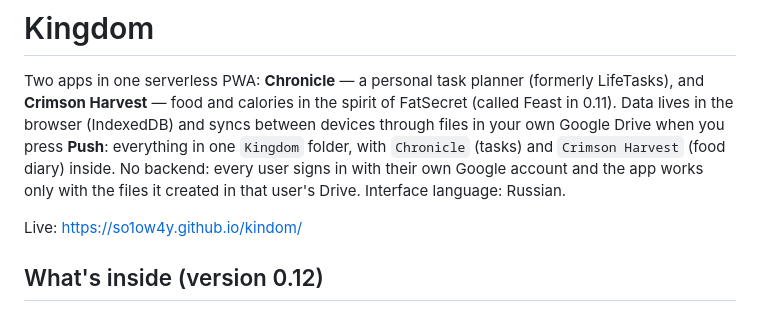
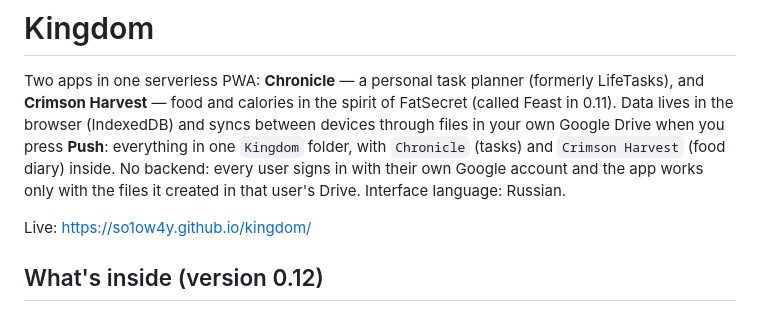
Before and after one commit to so1ow4y/kingdom, a Markdown page: README.md, the part around the change. Rendered like a GitHub page.

Commit message:
Fix typo in live link for Kingdom app

```diff
--- a/README.md
+++ b/README.md
@@ -2,7 +2,7 @@
 
 Two apps in one serverless PWA: **Chronicle** — a personal task planner (formerly LifeTasks), and **Crimson Harvest** — food and calories in the spirit of FatSecret (called Feast in 0.11). Data lives in the browser (IndexedDB) and syncs between devices through files in your own Google Drive when you press **Push**: everything in one `Kingdom` folder, with `Chronicle` (tasks) and `Crimson Harvest` (food diary) inside. No backend: every user signs in with their own Google account and the app works only with the files it created in that user's Drive. Interface language: Russian.
 
-Live: https://so1ow4y.github.io/kindom/
+Live: https://so1ow4y.github.io/kingdom/
 
 ## What's inside (version 0.12)
 
```
